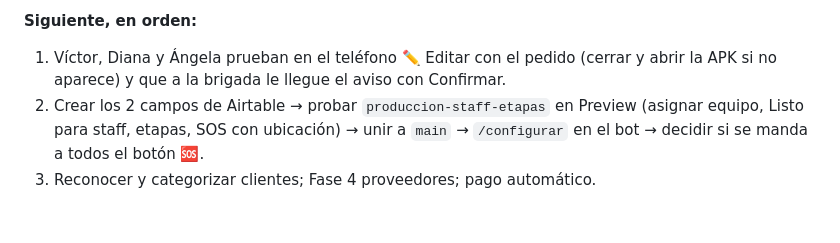
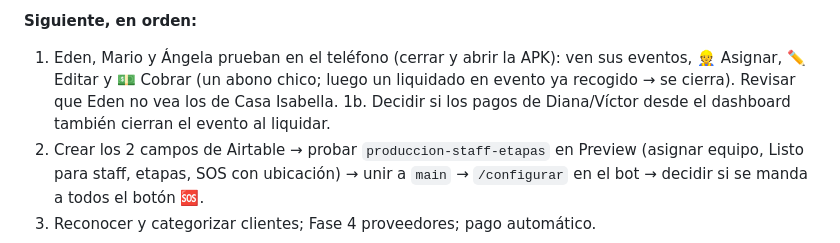
Before and after one commit to virn31/Divanna-Eventos, a Markdown page: docs/SESION.md, the part around the change. GitHub-like rendering; blank space fills up the shorter version.

Commit message:
Cierre 2026-11-03 noche: incidente de PIN, gerentes y cobro en tarjeta publicados
Co-Authored-By: Claude Opus 5.5 <noreply@anthropic.com>

```diff
--- a/docs/SESION.md
+++ b/docs/SESION.md
@@ -53,7 +53,8 @@ Víctor dice **"cerrar"** al terminar el día y **"continuar"** al día siguient
 - **BLOQUEA PUBLICAR:** crear en Airtable, tabla EVENTOS, `Equipo_Produccion` (link a COLABORADORES, varios) y `Produccion_Lista` (fecha con hora). Sin ellos falla "Guardar y avisar" de la app.
 
 **Siguiente, en orden:**
-1. Víctor, Diana y Ángela prueban en el teléfono ✏️ Editar con el pedido (cerrar y abrir la APK si no aparece) y que a la brigada le llegue el aviso con Confirmar.
+1. Eden, Mario y Ángela prueban en el teléfono (cerrar y abrir la APK): ven sus eventos, 👷 Asignar, ✏️ Editar y 💵 Cobrar (un abono chico; luego un liquidado en evento ya recogido → se cierra). Revisar que Eden no vea los de Casa Isabella.
+1b. Decidir si los pagos de Diana/Víctor desde el dashboard también cierran el evento al liquidar.
 2. Crear los 2 campos de Airtable → probar `produccion-staff-etapas` en Preview (asignar equipo, Listo para staff, etapas, SOS con ubicación) → unir a `main` → `/configurar` en el bot → decidir si se manda a todos el botón 🆘.
 3. Reconocer y categorizar clientes; Fase 4 proveedores; pago automático.
 
```
